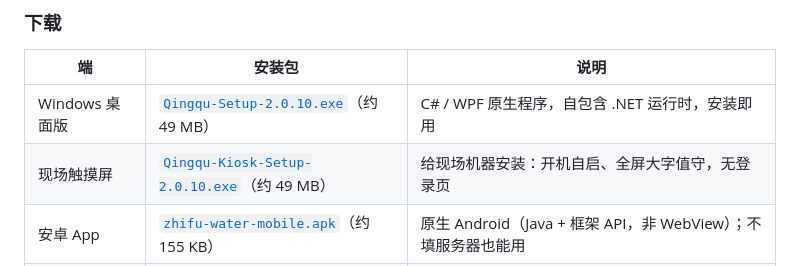
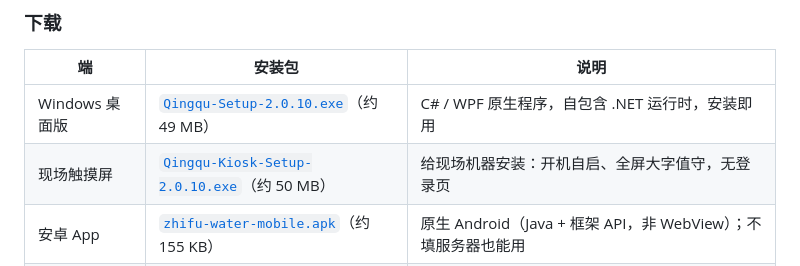
Before and after one commit to LN334/qingqu, a Markdown page: README.md, the part around the change. Rendered like a GitHub page.

Commit message:
docs: 安装包大小按实际产物标注

```diff
--- a/README.md
+++ b/README.md
@@ -24,7 +24,7 @@
 | 端 | 安装包 | 说明 |
 | --- | --- | --- |
 | Windows 桌面版 | [`Qingqu-Setup-2.0.10.exe`](https://github.com/LN334/qingqu/releases/download/v2.0.10/Qingqu-Setup-2.0.10.exe)（约 49 MB） | C# / WPF 原生程序，自包含 .NET 运行时，安装即用 |
-| 现场触摸屏 | [`Qingqu-Kiosk-Setup-2.0.10.exe`](https://github.com/LN334/qingqu/releases/download/v2.0.10/Qingqu-Kiosk-Setup-2.0.10.exe)（约 49 MB） | 给现场机器安装：开机自启、全屏大字值守，无登录页 |
+| 现场触摸屏 | [`Qingqu-Kiosk-Setup-2.0.10.exe`](https://github.com/LN334/qingqu/releases/download/v2.0.10/Qingqu-Kiosk-Setup-2.0.10.exe)（约 50 MB） | 给现场机器安装：开机自启、全屏大字值守，无登录页 |
 | 安卓 App | [`zhifu-water-mobile.apk`](https://github.com/LN334/qingqu/releases/download/v2.0.10/zhifu-water-mobile.apk)（约 155 KB） | 原生 Android（Java + 框架 API，非 WebView）；不填服务器也能用 |
 | Web 版 | 本仓库源码 | `node server/index.js`，浏览器打开 `http://127.0.0.1:8765` |
 
```
